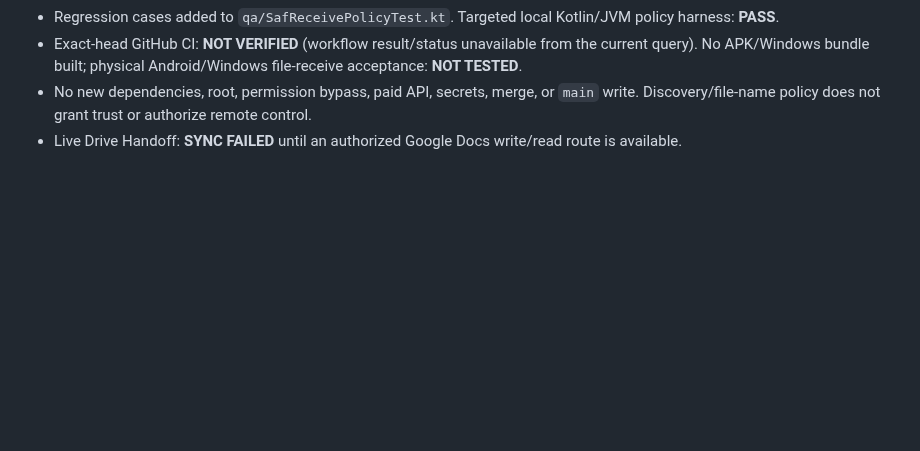
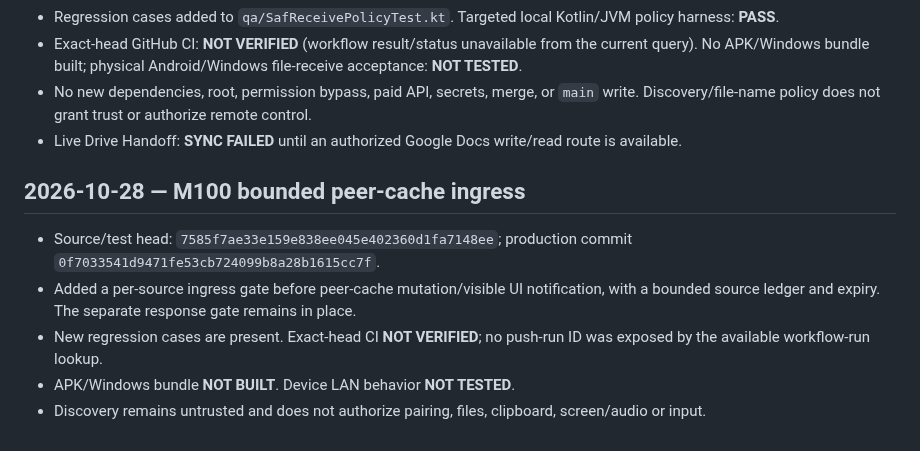
Before and after one commit to amroalhamedi2022-hue/Remote-Control, a Markdown page: docs/STATUS_BOARD.md, the part around the change. Drawn GitHub-style; blank space fills up the shorter version.

Commit message:
docs: update M100 discovery ingress status

```diff
--- a/docs/STATUS_BOARD.md
+++ b/docs/STATUS_BOARD.md
@@ -119,3 +119,11 @@ Inspect the v0.9 pull request's three GitHub Actions jobs; if any fails, read th
 - Exact-head GitHub CI: **NOT VERIFIED** (workflow result/status unavailable from the current query). No APK/Windows bundle built; physical Android/Windows file-receive acceptance: **NOT TESTED**.
 - No new dependencies, root, permission bypass, paid API, secrets, merge, or `main` write. Discovery/file-name policy does not grant trust or authorize remote control.
 - Live Drive Handoff: **SYNC FAILED** until an authorized Google Docs write/read route is available.
+
+
+## 2026-10-28 — M100 bounded peer-cache ingress
+- Source/test head: `7585f7ae33e159e838ee045e402360d1fa7148ee`; production commit `0f7033541d9471fe53cb724099b8a28b1615cc7f`.
+- Added a per-source ingress gate before peer-cache mutation/visible UI notification, with a bounded source ledger and expiry. The separate response gate remains in place.
+- New regression cases are present. Exact-head CI **NOT VERIFIED**; no push-run ID was exposed by the available workflow-run lookup.
+- APK/Windows bundle **NOT BUILT**. Device LAN behavior **NOT TESTED**.
+- Discovery remains untrusted and does not authorize pairing, files, clipboard, screen/audio or input.
```
